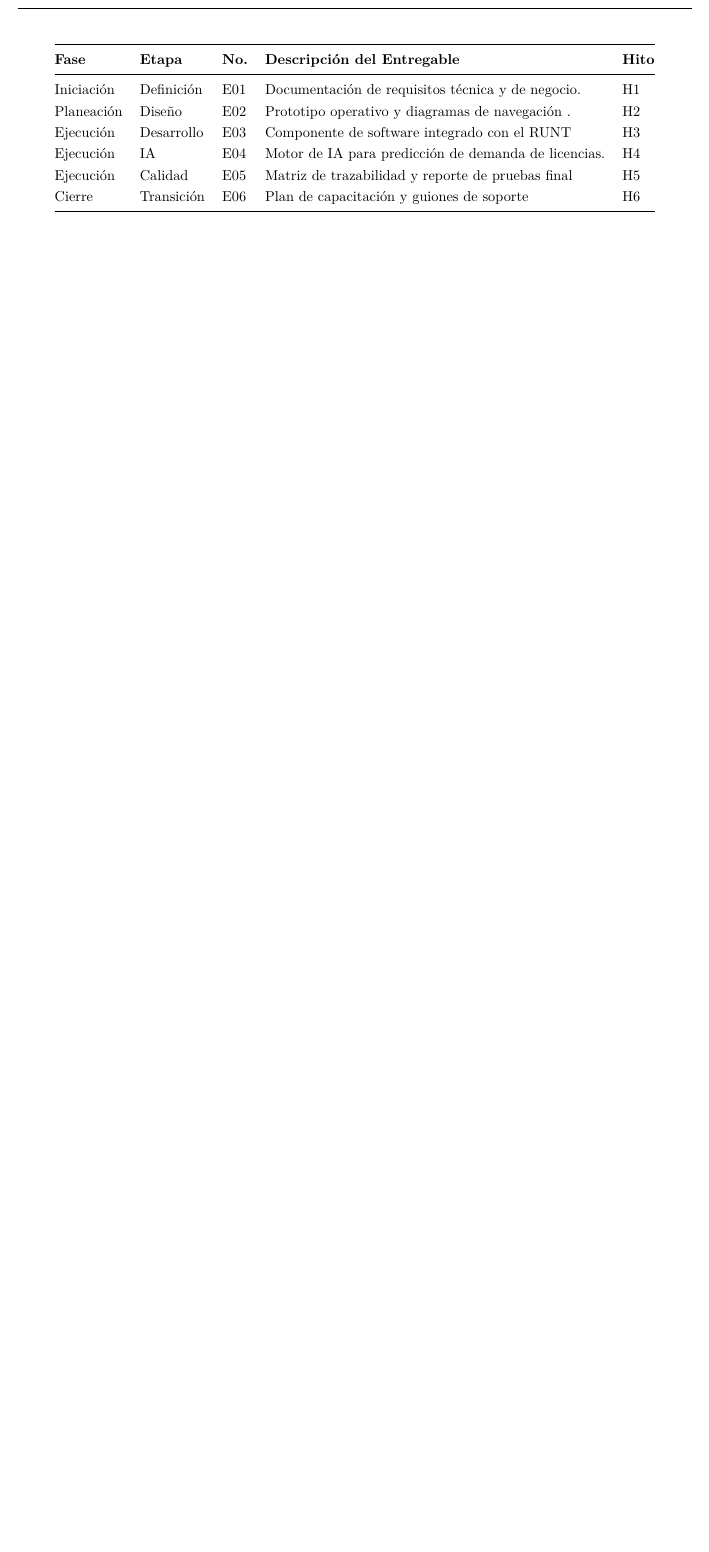
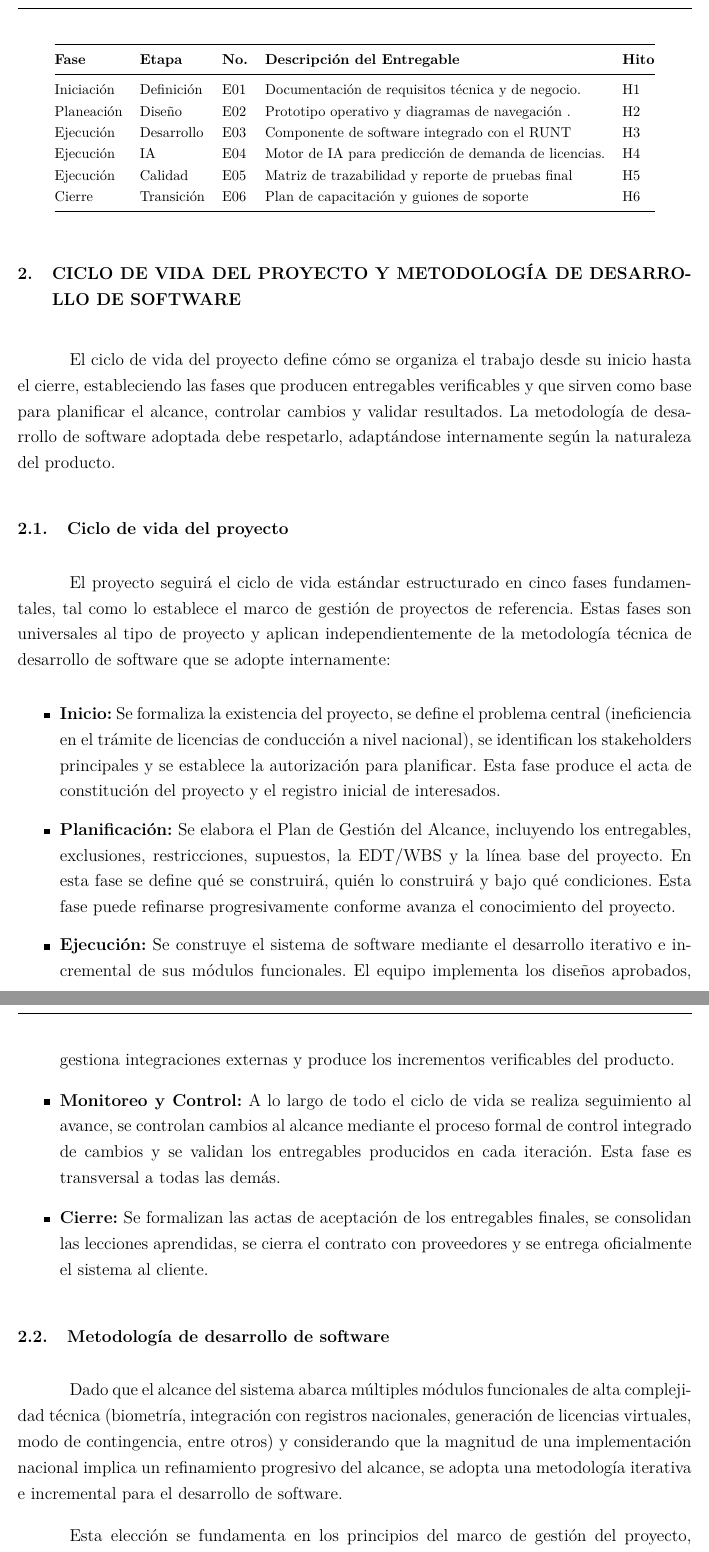
Before and after one commit to Juanes7222/APS-Project, a LaTeX document (main.tex, which reads formulacion/scope_management/caps/life_cicle.tex, formulacion/scope_management/scope_management.tex): part of page 14 of 14 before the commit and two parts of pages 15 and 16 of 18 after it, the two joined at a grey line, cut so that both start at the same text, the shorter picture padded with empty space. Compiled offline with pdfLaTeX.

Commit message:
Corrects typographical errors and adds a section on the project life cycle and software development methodology

```diff
--- /dev/null
+++ b/formulacion/scope_management/caps/life_cicle.tex
@@ -0,0 +1,48 @@
+
+El ciclo de vida del proyecto define cómo se organiza el trabajo desde su inicio hasta el cierre,
+estableciendo las fases que producen entregables verificables y que sirven como base para
+planificar el alcance, controlar cambios y validar resultados. La metodología de desarrollo de
+software adoptada debe respetarlo, adaptándose internamente según la naturaleza del producto.
+
+\subsection{Ciclo de vida del proyecto}
+
+El proyecto seguirá el ciclo de vida estándar estructurado en cinco fases fundamentales, tal
+como lo establece el marco de gestión de proyectos de referencia. Estas fases son universales
+al tipo de proyecto y aplican independientemente de la metodología técnica de desarrollo de
+software que se adopte internamente:
+
+\begin{itemize}
+    \item \textbf{Inicio:} Se formaliza la existencia del proyecto, se define el problema central
+    (ineficiencia en el trámite de licencias de conducción a nivel nacional), se identifican los
+    stakeholders principales y se establece la autorización para planificar. Esta fase produce el
+    acta de constitución del proyecto y el registro inicial de interesados.
+
+    \item \textbf{Planificación:} Se elabora el Plan de Gestión del Alcance, incluyendo los entregables, exclusiones, restricciones, supuestos, la
+    EDT/WBS y la línea base del proyecto. En esta fase se define qué se construirá, quién lo
+    construirá y bajo qué condiciones. Esta fase puede refinarse progresivamente conforme
+    avanza el conocimiento del proyecto.
+
+    \item \textbf{Ejecución:} Se construye el sistema de software mediante el desarrollo
+    iterativo e incremental de sus módulos funcionales. El equipo implementa los diseños
+    aprobados, gestiona integraciones externas y produce los
+    incrementos verificables del producto.
+
+    \item \textbf{Monitoreo y Control:} A lo largo de todo el ciclo de vida se realiza seguimiento
+    al avance, se controlan cambios al alcance mediante el proceso formal de control integrado
+    de cambios y se validan los entregables producidos en cada iteración. Esta fase es
+    transversal a todas las demás.
+
+    \item \textbf{Cierre:} Se formalizan las actas de aceptación de los entregables finales, se
+    consolidan las lecciones aprendidas, se cierra el contrato con proveedores y se entrega
+    oficialmente el sistema al cliente.
+\end{itemize}
+
+\subsection{Metodología de desarrollo de software}
+
+Dado que el alcance del sistema abarca múltiples módulos funcionales de alta complejidad
+técnica (biometría, integración con registros nacionales, generación de licencias virtuales,
+modo de contingencia, entre otros) y considerando que la magnitud de una implementación
+nacional implica un refinamiento progresivo del alcance, se adopta una metodología
+iterativa e incremental para el desarrollo de software.
+
+Esta elección se fundamenta en los principios del marco de gestión del proyecto, que reconoce
--- a/formulacion/scope_management/scope_management.tex
+++ b/formulacion/scope_management/scope_management.tex
@@ -8,3 +8,11 @@
 \input{formulacion/scope_management/caps/stakeholders client-company.tex}
 \input{formulacion/scope_management/caps/work breakdown structure.tex}
 \input{formulacion/scope_management/caps/software project deliverables.tex}
+
+
+%===================================
+%===================================
+\section{Ciclo de vida del proyecto y metodología de desarrollo de software}
+\label{sec:Ciclo de vida del proyecto}
+
+\input{formulacion/scope_management/caps/life_cicle.tex}
```
Also changed, not shown: formulacion/scope_management/caps/deliverables.tex (+1 -1 lines), formulacion/scope_management/caps/life_cicle.tex (80 more changed lines), formulacion/scope_management/scope_management.tex (4 more changed lines).
